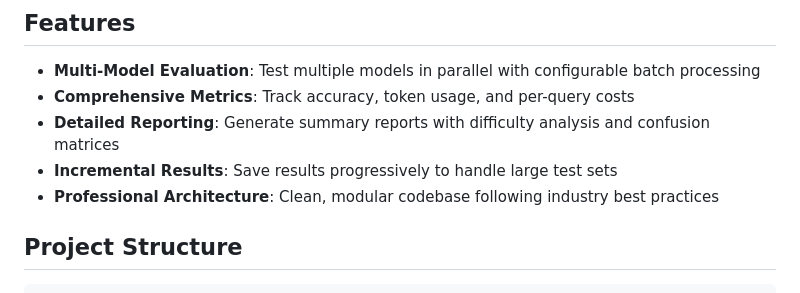
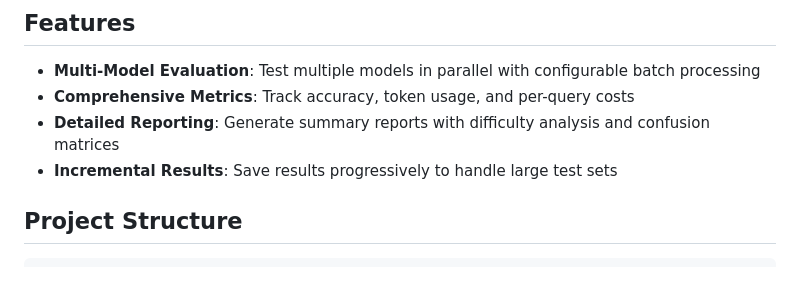
Before and after one commit to blackpr/llm-classifier-eval, a Markdown page: README.md, the part around the change. GitHub-like rendering.

Commit message:
Update README
Update README

```diff
--- a/README.md
+++ b/README.md
@@ -12,7 +12,6 @@ This tool benchmarks various Large Language Models (LLMs) on a message classific
 - **Comprehensive Metrics**: Track accuracy, token usage, and per-query costs
 - **Detailed Reporting**: Generate summary reports with difficulty analysis and confusion matrices
 - **Incremental Results**: Save results progressively to handle large test sets
-- **Professional Architecture**: Clean, modular codebase following industry best practices
 
 ## Project Structure
 
```
